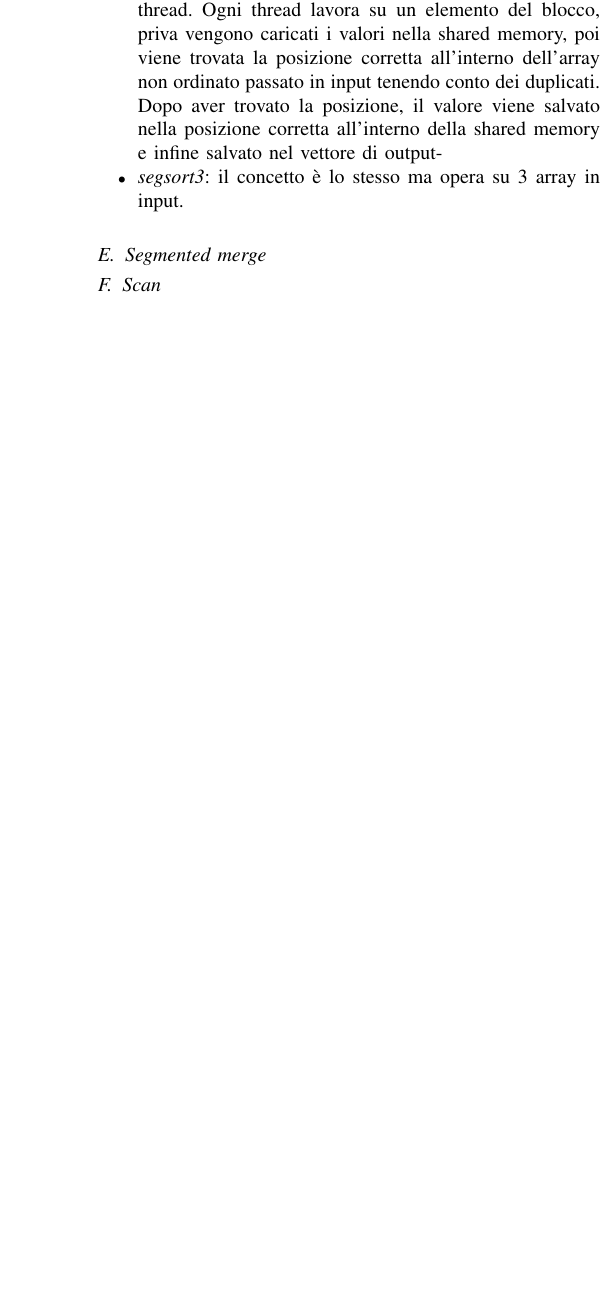
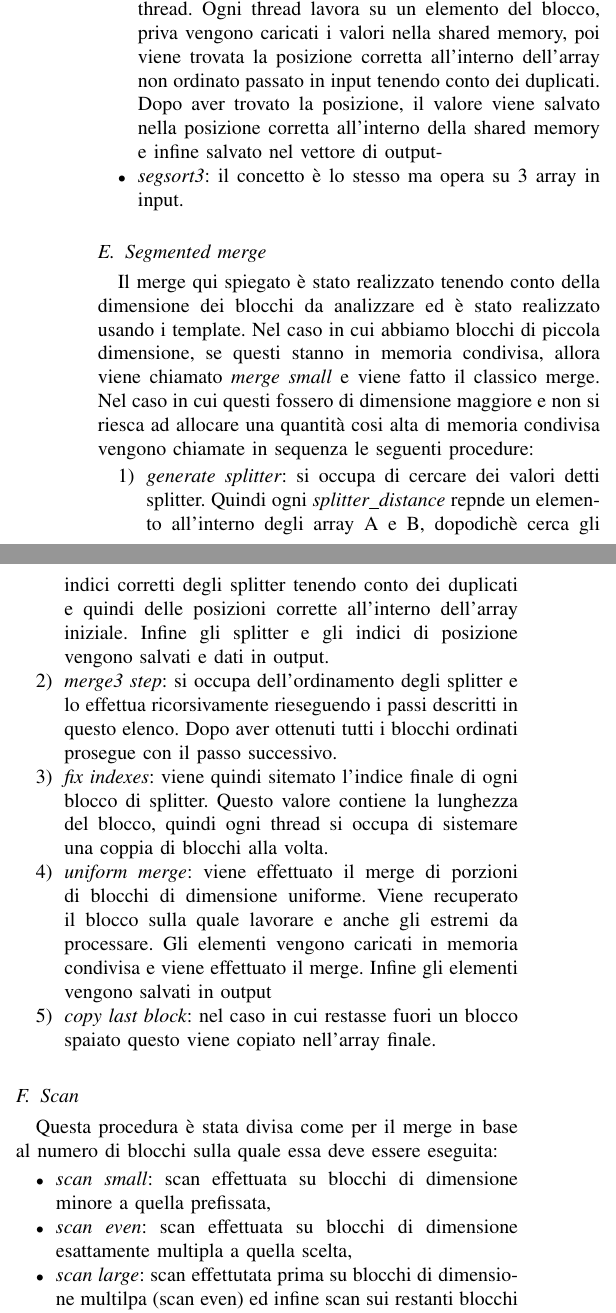
Before and after one commit to michelepenzo/architetture-avanzate, a LaTeX paper (doc/report_aa.tex): part of one column of page 4 of 4 before the commit and two parts of the columns of page 4 of 5 after it, the two joined at a grey line, cut so that both start at the same text, the shorter picture padded with empty space. Compiled offline with pdfLaTeX; a missing font is replaced by an installed copy or a similar font; a LaTeX package or settings file that is missing is left out.

Commit message:
fine procedure

```diff
--- a/doc/report_aa.tex
+++ b/doc/report_aa.tex
@@ -218,7 +218,15 @@
 
 	\subsection{Segmented merge}
 	\label{seg-merge}
-	% TODO aspetta che cambia
+
+	Il merge qui spiegato è stato realizzato tenendo conto della dimensione dei blocchi da analizzare ed è stato realizzato usando i template. Nel caso in cui abbiamo blocchi di piccola dimensione, se questi stanno in memoria condivisa, allora viene chiamato \textit{merge small} e viene fatto il classico merge. Nel caso in cui questi fossero di dimensione maggiore e non si riesca ad allocare una quantità cosi alta di memoria condivisa vengono chiamate in sequenza le seguenti procedure:
+	\begin{enumerate}
+		\item \textit{generate splitter}: si occupa di cercare dei valori detti splitter. Quindi ogni \textit{splitter\_distance} repnde un elemento all'interno degli array A e B, dopodichè cerca gli indici corretti degli splitter tenendo conto dei duplicati e quindi delle posizioni corrette all'interno dell'array iniziale. Infine gli splitter e gli indici di posizione vengono salvati e dati in output.
+		\item \textit{merge3 step}: si occupa dell'ordinamento degli splitter e lo effettua ricorsivamente rieseguendo i passi descritti in questo elenco. Dopo aver ottenuti tutti i blocchi ordinati prosegue con il passo successivo.
+		\item \textit{fix indexes}: viene quindi sitemato l'indice finale di ogni blocco di splitter. Questo valore contiene la lunghezza del blocco, quindi ogni thread si occupa di sistemare una coppia di blocchi alla volta.
+		\item \textit{uniform merge}: viene effettuato il merge di porzioni di blocchi di dimensione uniforme. Viene recuperato il blocco sulla quale lavorare e anche gli estremi da processare. Gli elementi vengono caricati in memoria condivisa e viene effettuato il merge. Infine gli elementi vengono salvati in output
+		\item \textit{copy last block}: nel caso in cui restasse fuori un blocco spaiato questo viene copiato nell'array finale.
+	\end{enumerate}
 
 %	\subsection{Index to pointers - Merge Trans}
 %	\label{idx-to-pnt-merge}
@@ -230,7 +238,12 @@
 
 	\subsection{Scan}
 	\label{scan}
-	% TODO è roba nostra?
+	Questa procedura è stata divisa come per il merge in base al numero di blocchi sulla quale essa deve essere eseguita:
+	\begin{itemize}
+		\item \textit{scan small}: scan effettuata su blocchi di dimensione minore a quella prefissata,
+		\item \textit{scan even}: scan effettuata su blocchi di dimensione esattamente multipla a quella scelta,
+		\item \textit{scan large}: scan effettutata prima su blocchi di dimensione multilpa (scan even) ed infine scan sui restanti blocchi (scan small).
+	\end{itemize}
 
 
 \section{Benchmark}
```
Also changed, not shown: doc/biblio.bib (line endings or trailing spaces), doc/report_aa.pdf.
